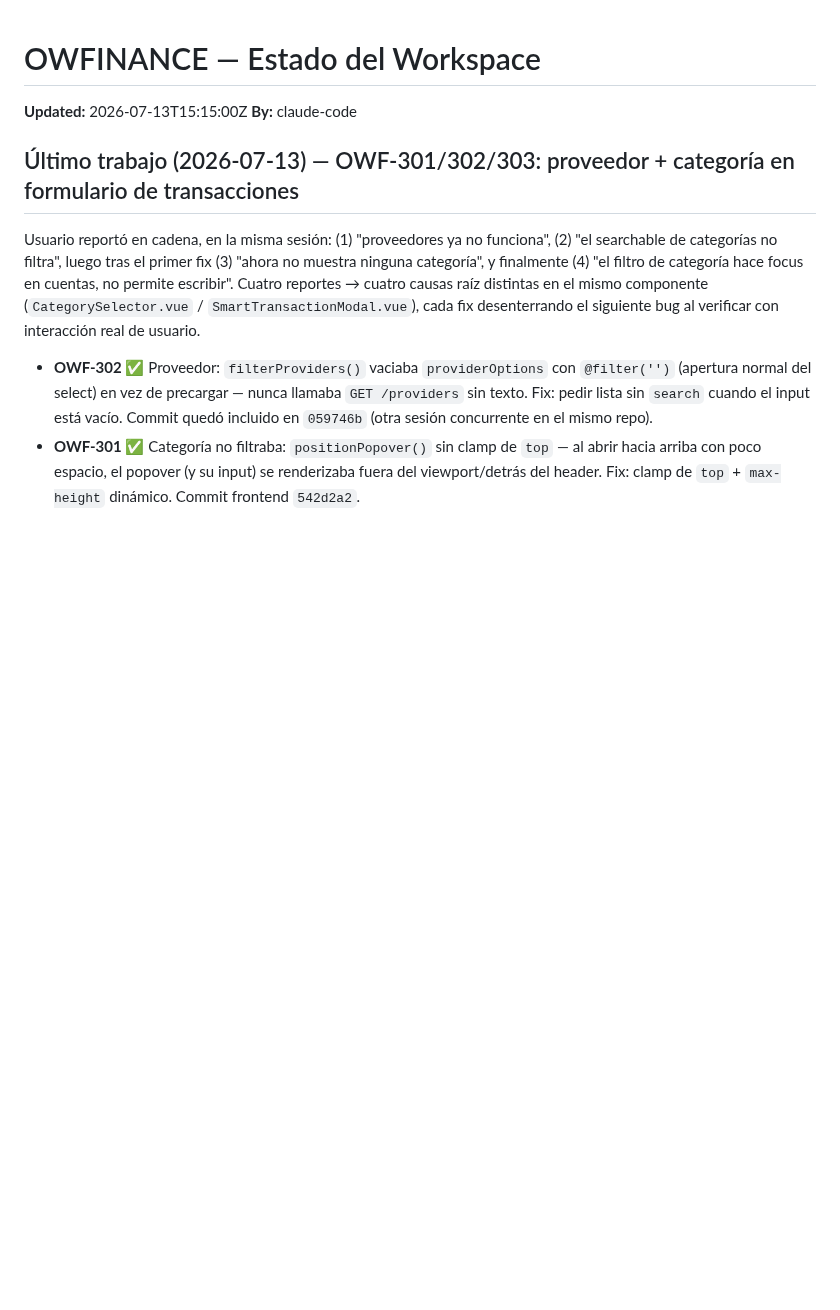
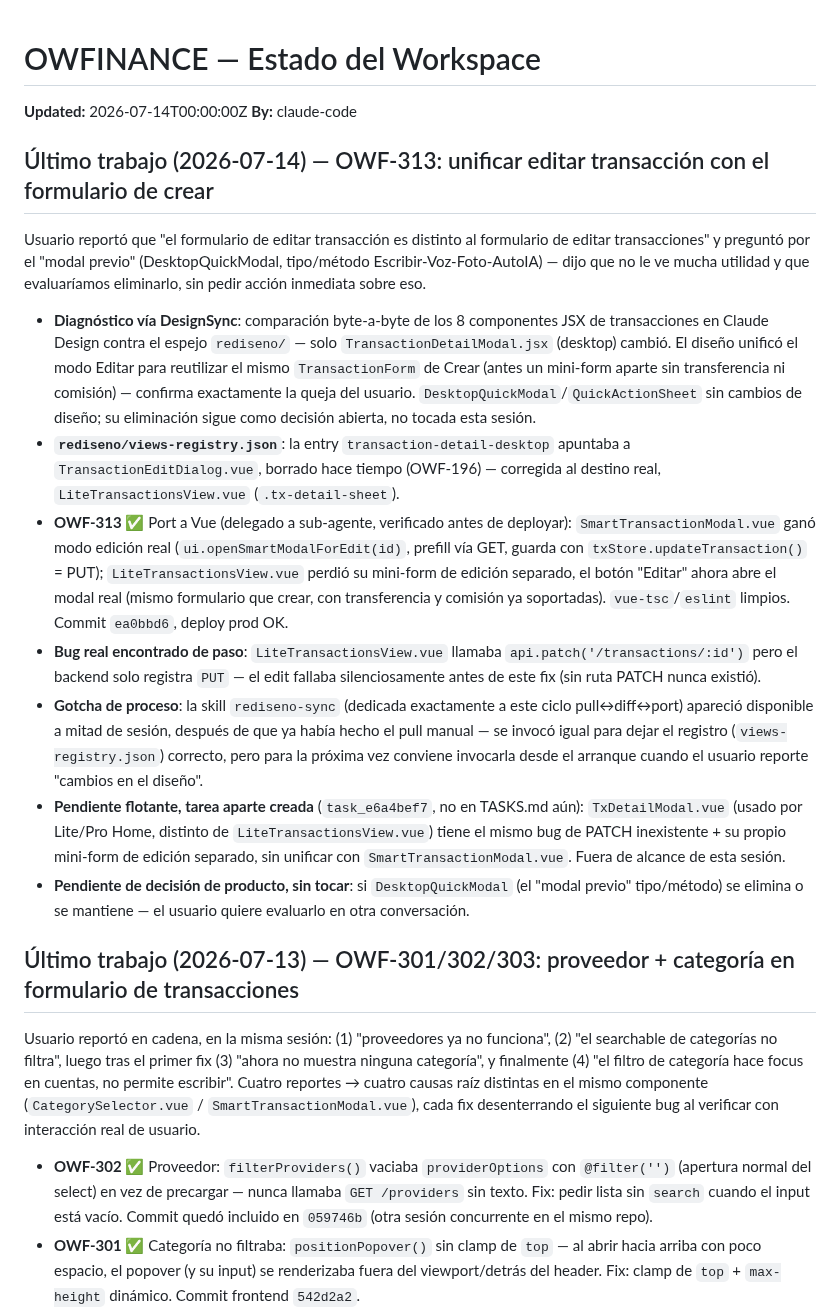
Before and after one commit to oteroweb/OWFINANCE2026, a Markdown page: .owf/STATE.md, the part around the change. Rendered like a GitHub page; blank space fills up the shorter version.

Commit message:
chore(state): OWF-313 done (unificar editar transacción con formulario de crear)
Co-Authored-By: Claude Sonnet 5 <noreply@anthropic.com>

```diff
--- a/.owf/STATE.md
+++ b/.owf/STATE.md
@@ -3,8 +3,20 @@
 <!-- Solo un agente escribe a la vez. Updated = timestamp del ultimo escritor. -->
 <!-- Tareas se referencian por ID (OWF-NNN) → ver .owf/TASKS.md -->
 
-**Updated:** 2026-07-13T15:15:00Z
+**Updated:** 2026-07-14T00:00:00Z
 **By:** claude-code
+
+## Último trabajo (2026-07-14) — OWF-313: unificar editar transacción con el formulario de crear
+
+Usuario reportó que "el formulario de editar transacción es distinto al formulario de editar transacciones" y preguntó por el "modal previo" (DesktopQuickModal, tipo/método Escribir-Voz-Foto-AutoIA) — dijo que no le ve mucha utilidad y que evaluaríamos eliminarlo, sin pedir acción inmediata sobre eso.
+
+- **Diagnóstico vía DesignSync**: comparación byte-a-byte de los 8 componentes JSX de transacciones en Claude Design contra el espejo `rediseno/` — solo `TransactionDetailModal.jsx` (desktop) cambió. El diseño unificó el modo Editar para reutilizar el mismo `TransactionForm` de Crear (antes un mini-form aparte sin transferencia ni comisión) — confirma exactamente la queja del usuario. `DesktopQuickModal`/`QuickActionSheet` sin cambios de diseño; su eliminación sigue como decisión abierta, no tocada esta sesión.
+- **`rediseno/views-registry.json`**: la entry `transaction-detail-desktop` apuntaba a `TransactionEditDialog.vue`, borrado hace tiempo (OWF-196) — corregida al destino real, `LiteTransactionsView.vue` (`.tx-detail-sheet`).
+- **OWF-313** ✅ Port a Vue (delegado a sub-agente, verificado antes de deployar): `SmartTransactionModal.vue` ganó modo edición real (`ui.openSmartModalForEdit(id)`, prefill vía GET, guarda con `txStore.updateTransaction()` = PUT); `LiteTransactionsView.vue` perdió su mini-form de edición separado, el botón "Editar" ahora abre el modal real (mismo formulario que crear, con transferencia y comisión ya soportadas). `vue-tsc`/`eslint` limpios. Commit `ea0bbd6`, deploy prod OK.
+- **Bug real encontrado de paso**: `LiteTransactionsView.vue` llamaba `api.patch('/transactions/:id')` pero el backend solo registra `PUT` — el edit fallaba silenciosamente antes de este fix (sin ruta PATCH nunca existió).
+- **Gotcha de proceso**: la skill `rediseno-sync` (dedicada exactamente a este ciclo pull↔diff↔port) apareció disponible a mitad de sesión, después de que ya había hecho el pull manual — se invocó igual para dejar el registro (`views-registry.json`) correcto, pero para la próxima vez conviene invocarla desde el arranque cuando el usuario reporte "cambios en el diseño".
+- **Pendiente flotante, tarea aparte creada** (`task_e6a4bef7`, no en TASKS.md aún): `TxDetailModal.vue` (usado por Lite/Pro Home, distinto de `LiteTransactionsView.vue`) tiene el mismo bug de PATCH inexistente + su propio mini-form de edición separado, sin unificar con `SmartTransactionModal.vue`. Fuera de alcance de esta sesión.
+- **Pendiente de decisión de producto, sin tocar**: si `DesktopQuickModal` (el "modal previo" tipo/método) se elimina o se mantiene — el usuario quiere evaluarlo en otra conversación.
 
 ## Último trabajo (2026-07-13) — OWF-301/302/303: proveedor + categoría en formulario de transacciones
 
```
Also changed, not shown: .owf/TASKS.md (+3 -1 lines).
